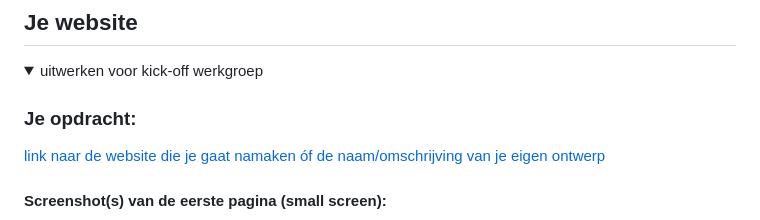
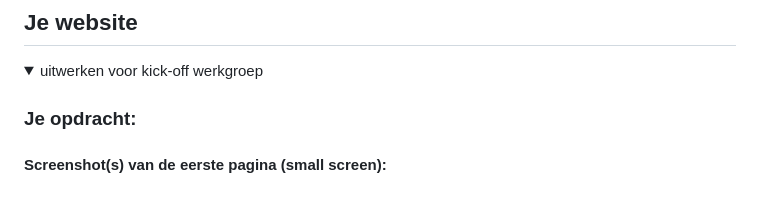
Before and after one commit to Pjoyc/PricillaClijdesdale_FED_2425, a Markdown page: README.md, the part around the change. Rendered like a GitHub page.

```diff
--- a/README.md
+++ b/README.md
@@ -36,7 +36,7 @@ Nb. Door *open* toe te voegen aan een *details* element kun je deze standaard op
   <summary>uitwerken voor kick-off werkgroep</summary>
 
   ### Je opdracht:
-  [link naar de website die je gaat namaken óf de naam/omschrijving van je eigen ontwerp](https://stories.starbucks.com/emea/stories/sustainability/)
+
 
   #### Screenshot(s) van de eerste pagina (small screen):
 <img src="readme-images/dummy-plaatje.jpg" width="375px" alt="omschrijving van de pagina">
```
